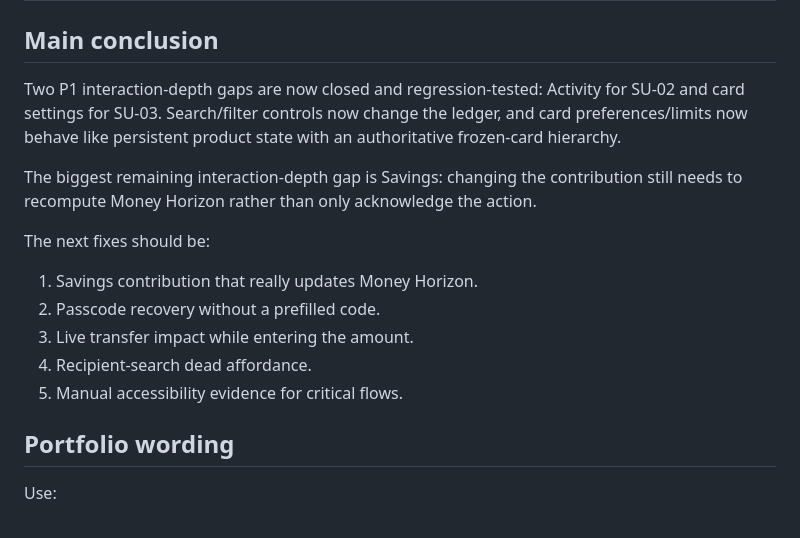
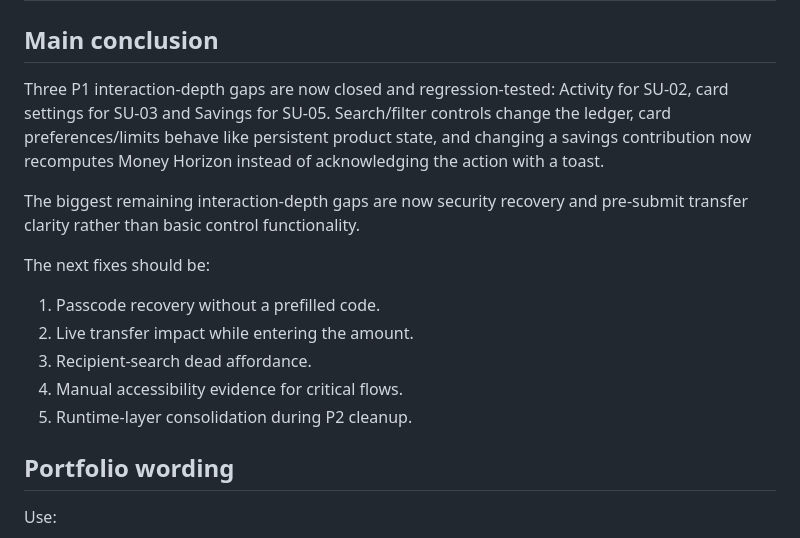
Before and after one commit to Ngh1aa/Nova, a Markdown page: docs/uiux/SYNTHETIC-USABILITY-ROUND-01.md, the part around one of its changes. GitHub-like rendering.

```diff
--- a/docs/uiux/SYNTHETIC-USABILITY-ROUND-01.md
+++ b/docs/uiux/SYNTHETIC-USABILITY-ROUND-01.md
@@ -230,17 +260,17 @@ Recompute committed money and Safe to spend immediately, update Money Horizon vi
 
 ## Main conclusion
 
-Two P1 interaction-depth gaps are now closed and regression-tested: Activity for SU-02 and card settings for SU-03. Search/filter controls now change the ledger, and card preferences/limits now behave like persistent product state with an authoritative frozen-card hierarchy.
+Three P1 interaction-depth gaps are now closed and regression-tested: Activity for SU-02, card settings for SU-03 and Savings for SU-05. Search/filter controls change the ledger, card preferences/limits behave like persistent product state, and changing a savings contribution now recomputes Money Horizon instead of acknowledging the action with a toast.
 
-The biggest remaining interaction-depth gap is Savings: changing the contribution still needs to recompute Money Horizon rather than only acknowledge the action.
+The biggest remaining interaction-depth gaps are now security recovery and pre-submit transfer clarity rather than basic control functionality.
 
 The next fixes should be:
 
-1. Savings contribution that really updates Money Horizon.
-2. Passcode recovery without a prefilled code.
-3. Live transfer impact while entering the amount.
-4. Recipient-search dead affordance.
-5. Manual accessibility evidence for critical flows.
+1. Passcode recovery without a prefilled code.
+2. Live transfer impact while entering the amount.
+3. Recipient-search dead affordance.
+4. Manual accessibility evidence for critical flows.
+5. Runtime-layer consolidation during P2 cleanup.
 
 ## Portfolio wording
 
```
Also changed, not shown: other parts of docs/uiux/SYNTHETIC-USABILITY-ROUND-01.md (+40 -10 lines).
